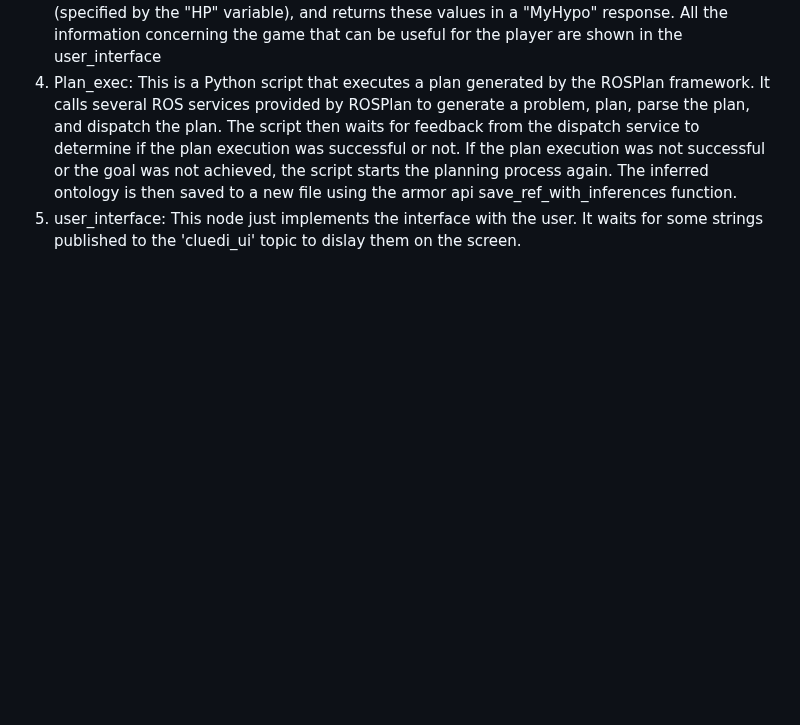
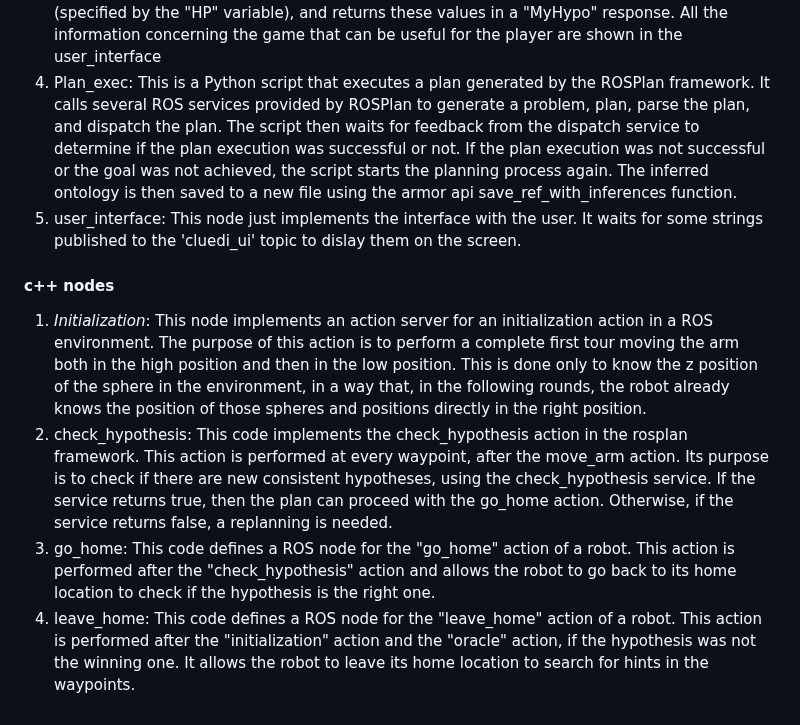
Before and after one commit to IleD94/exprob_ass_2, a Markdown page: README.md, the part around the change. Rendered like a GitHub page; blank space fills up the shorter version.

```diff
--- a/README.md
+++ b/README.md
@@ -42,3 +42,8 @@ When a new hint message is received, the node checks if the hint is malformed an
 All the information concerning the game that can be useful for the player are shown in the user_interface
 4. Plan_exec: This is a Python script that executes a plan generated by the ROSPlan framework. It calls several ROS services provided by ROSPlan to generate a problem, plan, parse the plan, and dispatch the plan. The script then waits for feedback from the dispatch service to determine if the plan execution was successful or not. If the plan execution was not successful or the goal was not achieved, the script starts the planning process again. The inferred ontology is then saved to a new file using the armor api save_ref_with_inferences function.
 5. user_interface: This node just implements the interface with the user. It waits for some strings published to the 'cluedi_ui' topic to dislay them on the screen.
+#### c++ nodes
+1. *Initialization*: This node implements an action server for an initialization action in a ROS environment. The purpose of this action is to perform a complete first tour moving the arm both in the high position and then in the low position. This is done only to know the z position of the sphere in the environment, in a way that, in the following rounds, the robot already knows the position of those spheres and positions directly in the right position.
+2. check_hypothesis: This code implements the check_hypothesis action in the rosplan framework. This action is performed at every waypoint, after the move_arm action. Its purpose is to check if there are new consistent hypotheses, using the check_hypothesis service. If the service returns true, then the plan can proceed with the go_home action. Otherwise, if the service returns false, a replanning is needed.
+3. go_home: This code defines a ROS node for the "go_home" action of a robot. This action is performed after the "check_hypothesis" action and allows the robot to go back to its home location to check if the hypothesis is the right one.
+4. leave_home: This code defines a ROS node for the "leave_home" action of a robot. This action is performed after the "initialization" action and  the "oracle" action, if the hypothesis was not the winning one. It allows the robot to leave its home location to search for hints in the waypoints.
```
